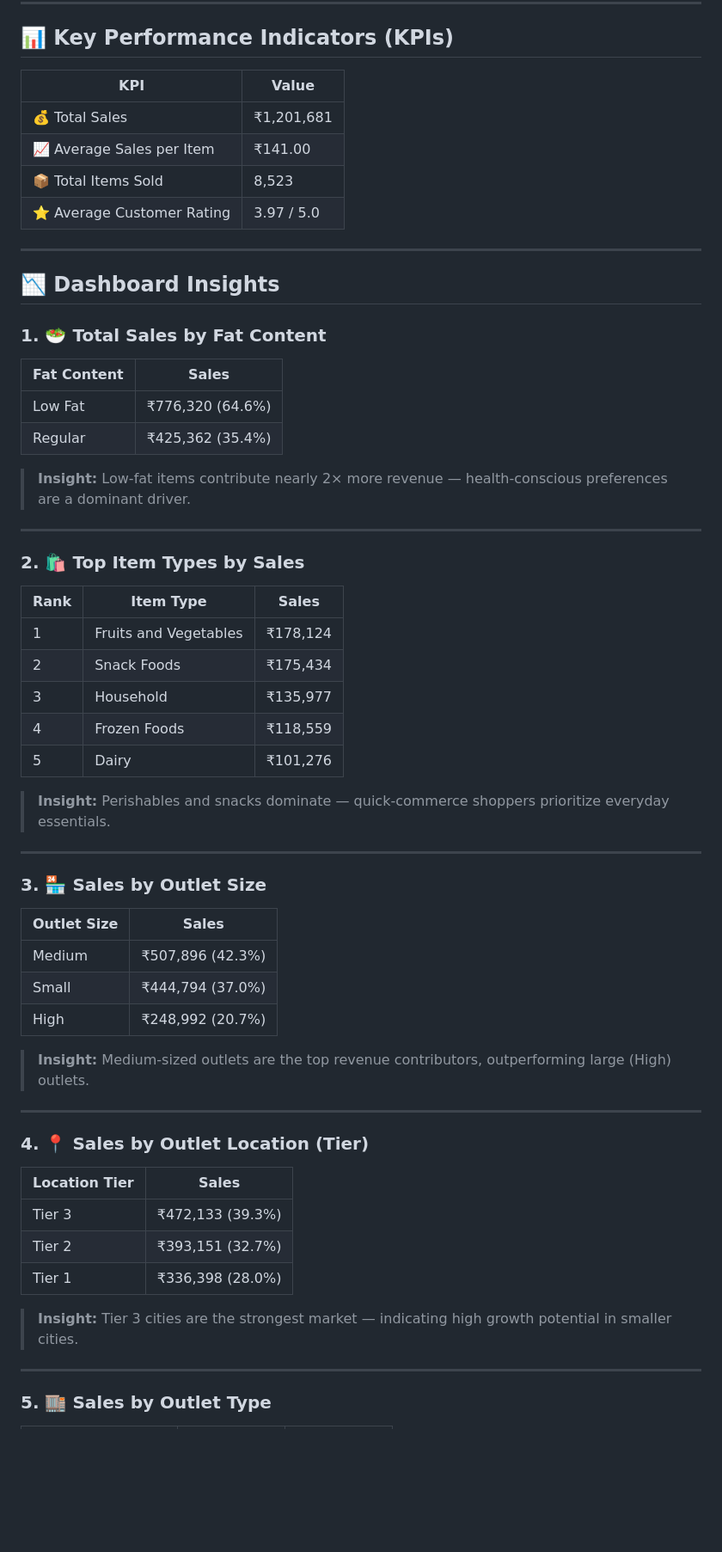
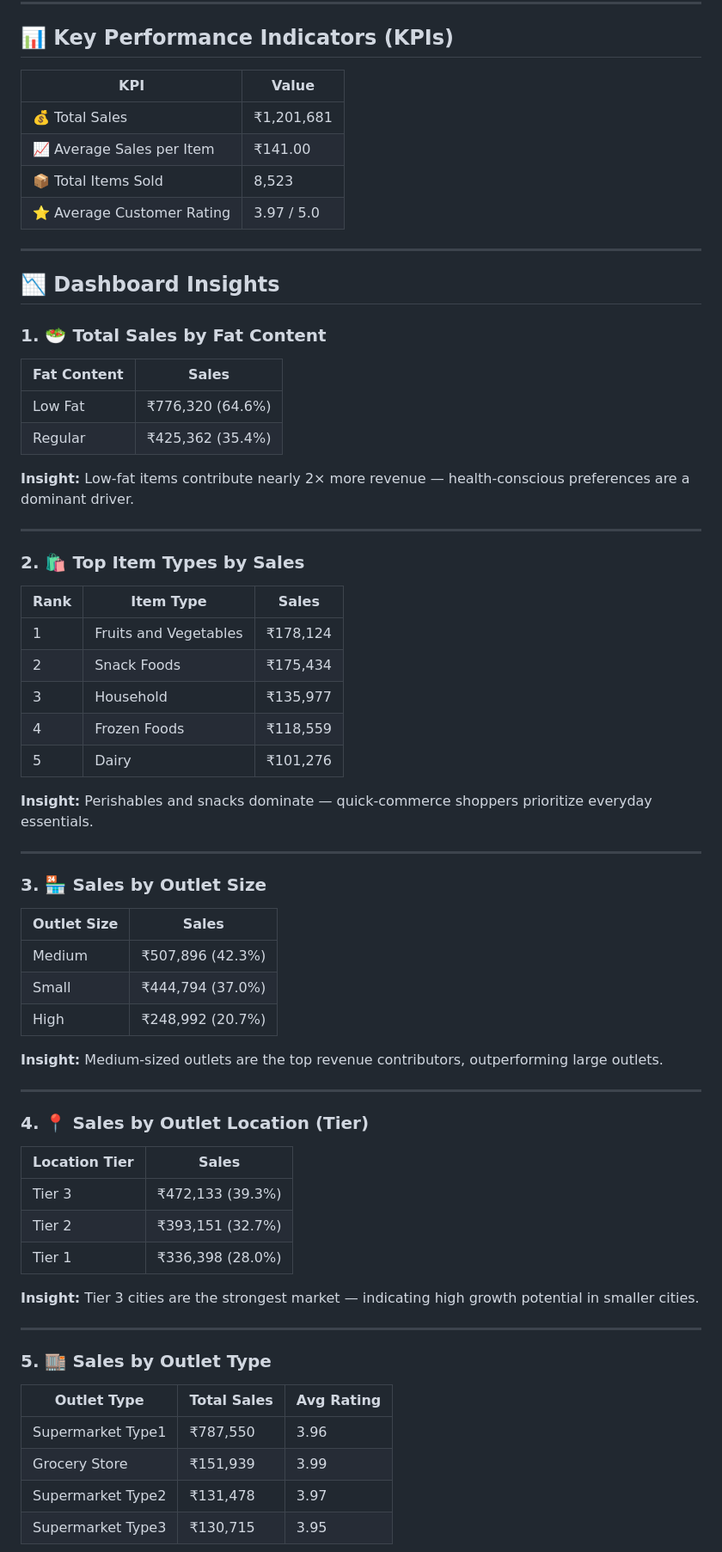
Before and after one commit to codecsuman/Blinkit-Analysis, a Markdown page: Readme.md, the part around one of its changes. Shown at 86% size. GitHub-like rendering; blank space fills up the shorter version.

```diff
--- a/Readme.md
+++ b/Readme.md
@@ -22,11 +22,11 @@ This project performs a comprehensive analysis of Blinkit's grocery sales datase
 
 ## 📊 Key Performance Indicators (KPIs)
 
-| KPI                        | Value      |
-| -------------------------- | ---------- |
-| 💰 Total Sales             | ₹1,201,681 |
-| 📈 Average Sales per Item  | ₹141.00    |
-| 📦 Total Items Sold        | 8,523      |
+| KPI | Value |
+|-----|-------|
+| 💰 Total Sales | ₹1,201,681 |
+| 📈 Average Sales per Item | ₹141.00 |
+| 📦 Total Items Sold | 8,523 |
 | ⭐ Average Customer Rating | 3.97 / 5.0 |
 
 ---
@@ -34,53 +34,55 @@ This project performs a comprehensive analysis of Blinkit's grocery sales datase
 ## 📉 Dashboard Insights
 
 ### 1. 🥗 Total Sales by Fat Content
+| Fat Content | Sales |
+|-------------|-------|
+| Low Fat | ₹776,320 (64.6%) |
+| Regular | ₹425,362 (35.4%) |
 
-| Fat Content | Sales            |
-| ----------- | ---------------- |
-| Low Fat     | ₹776,320 (64.6%) |
-| Regular     | ₹425,362 (35.4%) |
-
-> **Insight:** Low-fat items contribute nearly 2× more revenue — health-conscious preferences are a dominant driver.
+**Insight:** Low-fat items contribute nearly 2× more revenue — health-conscious preferences are a dominant driver.
 
 ---
 
 ### 2. 🛍️ Top Item Types by Sales
+| Rank | Item Type | Sales |
+|------|-----------|-------|
+| 1 | Fruits and Vegetables | ₹178,124 |
+| 2 | Snack Foods | ₹175,434 |
+| 3 | Household | ₹135,977 |
+| 4 | Frozen Foods | ₹118,559 |
+| 5 | Dairy | ₹101,276 |
 
-| Rank | Item Type             | Sales    |
-| ---- | --------------------- | -------- |
-| 1    | Fruits and Vegetables | ₹178,124 |
-| 2    | Snack Foods           | ₹175,434 |
-| 3    | Household             | ₹135,977 |
-| 4    | Frozen Foods          | ₹118,559 |
-| 5    | Dairy                 | ₹101,276 |
-
-> **Insight:** Perishables and snacks dominate — quick-commerce shoppers prioritize everyday essentials.
+**Insight:** Perishables and snacks dominate — quick-commerce shoppers prioritize everyday essentials.
 
 ---
 
 ### 3. 🏪 Sales by Outlet Size
+| Outlet Size | Sales |
+|-------------|-------|
+| Medium | ₹507,896 (42.3%) |
+| Small | ₹444,794 (37.0%) |
+| High | ₹248,992 (20.7%) |
 
-| Outlet Size | Sales            |
-| ----------- | ---------------- |
-| Medium      | ₹507,896 (42.3%) |
-| Small       | ₹444,794 (37.0%) |
-| High        | ₹248,992 (20.7%) |
-
-> **Insight:** Medium-sized outlets are the top revenue contributors, outperforming large (High) outlets.
+**Insight:** Medium-sized outlets are the top revenue contributors, outperforming large outlets.
 
 ---
 
 ### 4. 📍 Sales by Outlet Location (Tier)
+| Location Tier | Sales |
+|---------------|-------|
+| Tier 3 | ₹472,133 (39.3%) |
+| Tier 2 | ₹393,151 (32.7%) |
+| Tier 1 | ₹336,398 (28.0%) |
 
-| Location Tier | Sales            |
-| ------------- | ---------------- |
-| Tier 3        | ₹472,133 (39.3%) |
-| Tier 2        | ₹393,151 (32.7%) |
-| Tier 1        | ₹336,398 (28.0%) |
-
-> **Insight:** Tier 3 cities are the strongest market — indicating high growth potential in smaller cities.
+**Insight:** Tier 3 cities are the strongest market — indicating high growth potential in smaller cities.
 
 ---
 
 ### 5. 🏬 Sales by Outlet Type
+| Outlet Type | Total Sales | Avg Rating |
+|-------------|-------------|------------|
+| Supermarket Type1 | ₹787,550 | 3.96 |
+| Grocery Store | ₹151,939 | 3.99 |
+| Supermarket Type2 | ₹131,478 | 3.97 |
+| Supermarket Type3 | ₹130,715 | 3.95 |
 
```
Also changed, not shown: other parts of Readme.md (+43 -57 lines).
